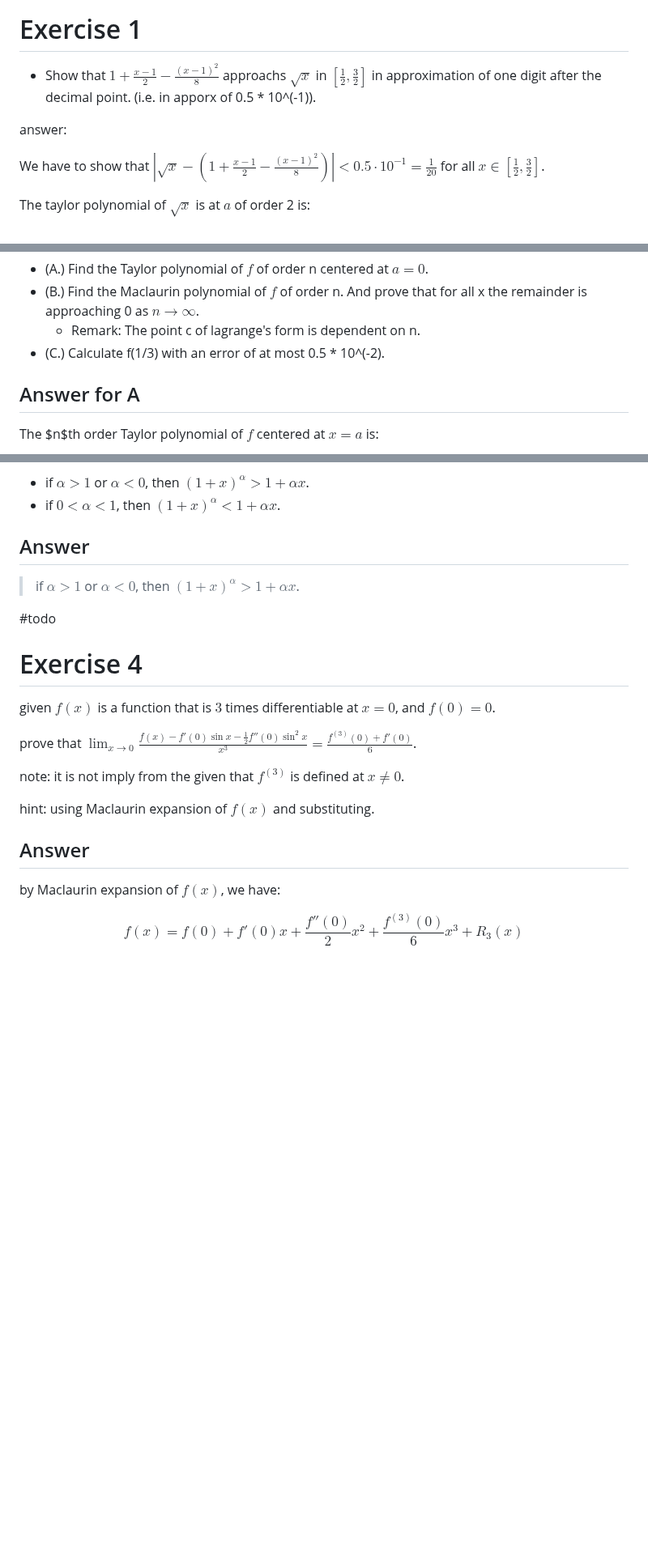
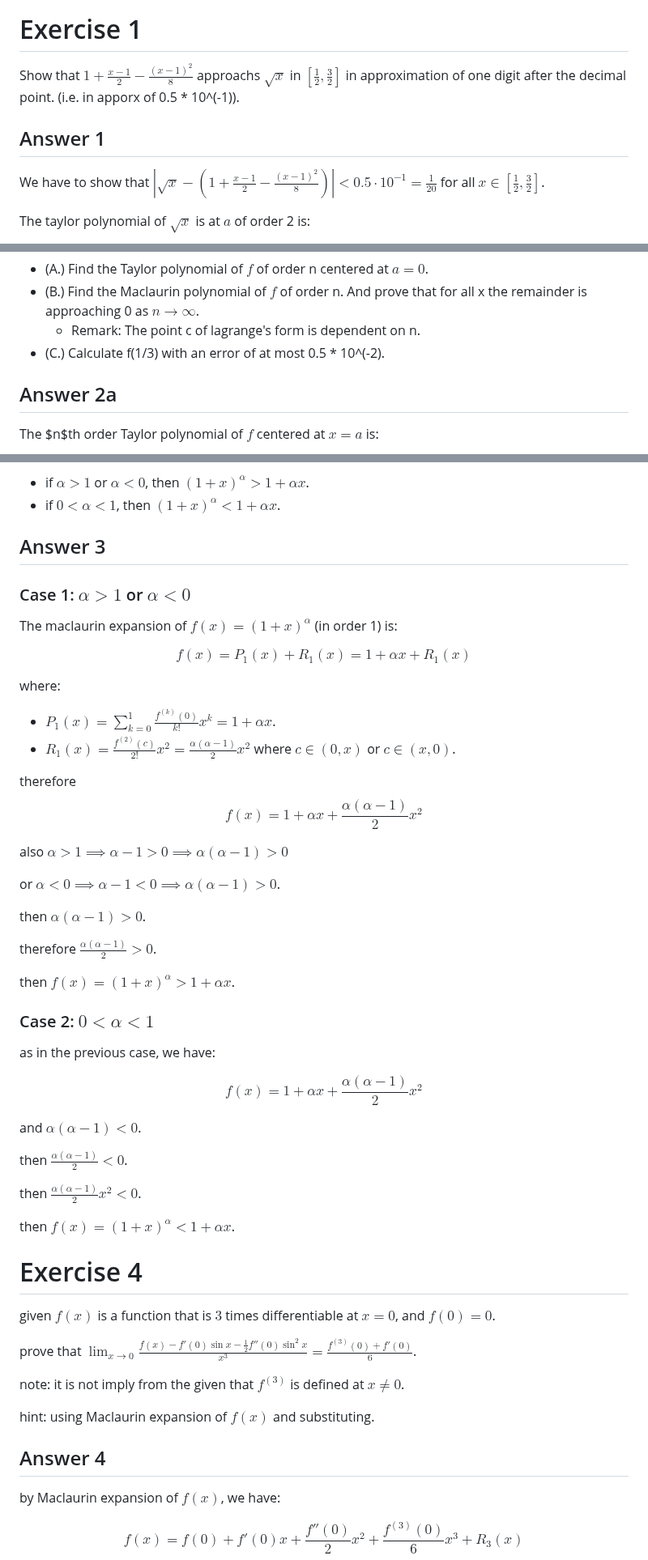
Before and after one commit to adielBm/math-archive, a Markdown page: Calculus/homework14.md, 3 parts joined by grey strips. Shown at 81% size. Rendered like a GitHub page; blank space fills up the shorter version.

Commit message:
vault backup: 2024-05-15 13:18:35

```diff
--- a/Calculus/homework14.md
+++ b/Calculus/homework14.md
@@ -17,10 +17,10 @@ Let $f$ be a [[Derivative#Higher-order derivatives|n-times differentiable]] func
 
 # Exercise 1
 
-- Show that $1+\frac{x-1}{2}-\frac{(x-1)^2}{8}$ approachs $\sqrt{x}$ in $[\frac{1}{2},\frac{3}{2}]$ in approximation of one digit after the decimal point. (i.e. in apporx of 0.5 * 10^(-1)).
+Show that $1+\frac{x-1}{2}-\frac{(x-1)^2}{8}$ approachs $\sqrt{x}$ in $[\frac{1}{2},\frac{3}{2}]$ in approximation of one digit after the decimal point. (i.e. in apporx of 0.5 * 10^(-1)).
 
 
-answer:
+## Answer 1
 
 We have to show that $\displaystyle\left|\sqrt{x}-(1+\frac{x-1}{2}-\frac{(x-1)^2}{8})\right|< 0.5 \cdot 10^{-1}=\frac{1}{20}$ for all $x\in[\frac{1}{2},\frac{3}{2}]$.
 
@@ -77,7 +77,7 @@ Given $f(x)=xe^{x}$.
 	- Remark: The point c of lagrange's form is dependent on n.
 - (C.) Calculate f(1/3) with an error of at most 0.5 * 10^(-2).
 
-## Answer for A
+## Answer 2a
 
 The $n$th order Taylor polynomial of $f$ centered at $x=a$ is:
 
@@ -147,12 +147,43 @@ for all $x>-1$, $x\neq 0$, show that
 - if $\alpha>1$ or $\alpha<0$, then $(1+x)^{\alpha}>1+\alpha x$.
 - if $0<\alpha<1$, then $(1+x)^{\alpha}<1+\alpha x$.
 
-## Answer
+## Answer 3
 
-> if $\alpha>1$ or $\alpha<0$, then $(1+x)^{\alpha}>1+\alpha x$.
+### Case 1: $\alpha>1$ or $\alpha<0$
 
-#todo
+The maclaurin expansion of $f(x)=(1+x)^{\alpha}$ (in order 1) is:
 
+$$f(x)=P_{1}(x)+R_{1}(x)=1+\alpha x+R_{1}(x)$$
+
+where:
+- $P_{1}(x)=\sum _{k=0}^{1}{\frac {f^{(k)}(0)}{k!}}x^{k}=1+\alpha x$.
+- $R_{1}(x)=\frac{f^{(2)}(c)}{2!}x^{2}=\frac{\alpha(\alpha-1)}{2}x^{2}$ where $c\in(0,x)$ or $c\in(x,0)$.
+
+therefore $$f(x)=1+\alpha x+\frac{\alpha(\alpha-1)}{2}x^{2}$$
+
+also $\alpha>1\implies \alpha-1>0\implies \alpha(\alpha-1)>0$
+
+or $\alpha<0\implies \alpha-1<0\implies \alpha(\alpha-1)>0$.
+
+then $\alpha(\alpha-1)>0$.
+
+therefore $\frac{\alpha(\alpha-1)}{2}>0$.
+
+then $f(x)=(1+x)^{\alpha}>1+\alpha x$.
+
+### Case 2: $0<\alpha<1$
+
+as in the previous case, we have:
+
+$$f(x)=1+\alpha x+\frac{\alpha(\alpha-1)}{2}x^{2}$$
+
+and $\alpha(\alpha-1)<0$.
+
+then $\frac{\alpha(\alpha-1)}{2}<0$.
+
+then $\frac{\alpha(\alpha-1)}{2}x^{2}<0$.
+
+then $f(x)=(1+x)^{\alpha}<1+\alpha x$.
 
 # Exercise 4
 
@@ -164,7 +195,7 @@ note: it is not imply from the given that $f^{(3)}$ is defined at $x\neq 0$.
 
 hint: using Maclaurin expansion of $f(x)$ and substituting.
 
-## Answer
+## Answer 4
 
 by Maclaurin expansion of $f(x)$, we have:
 
```
Also changed, not shown: other parts of Calculus/homework14.md (+4 -4 lines), Untitled.md (deleted).
